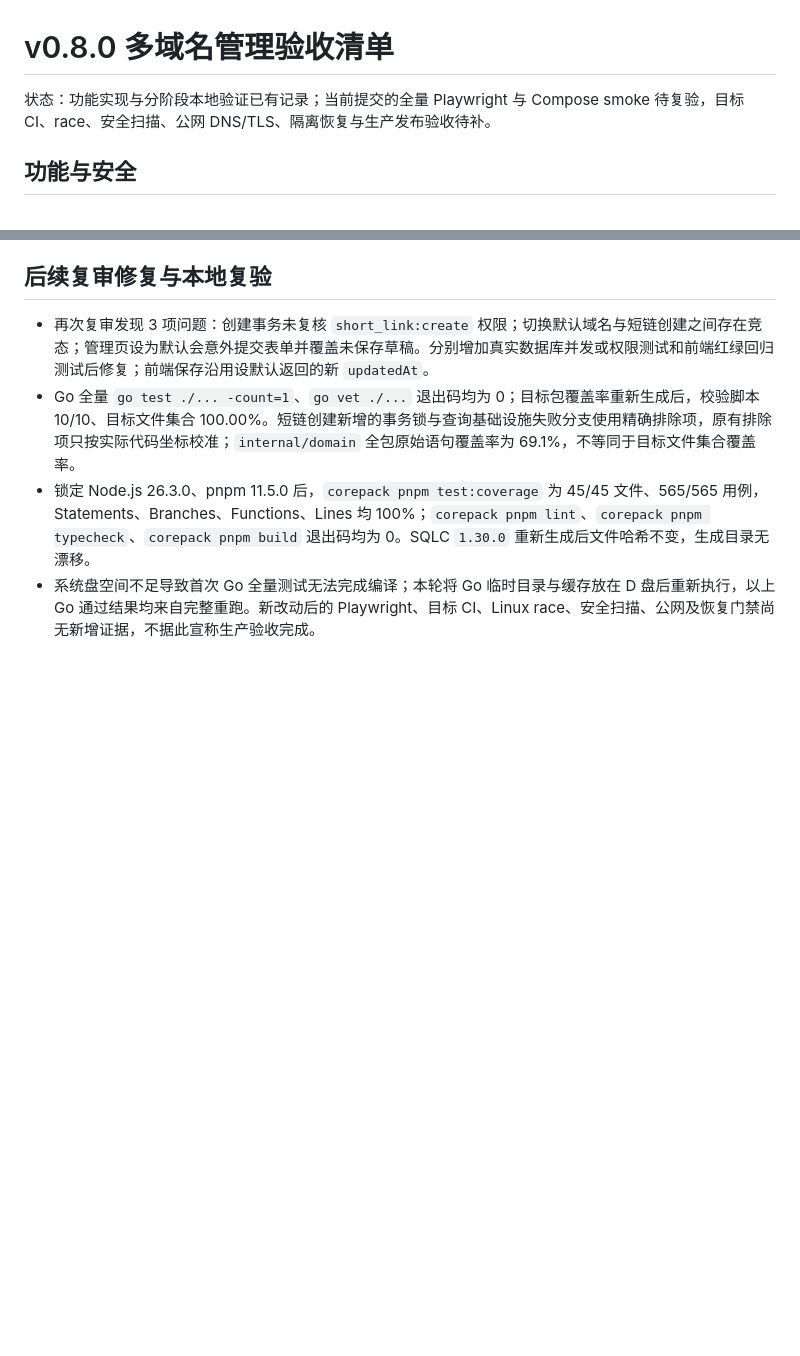
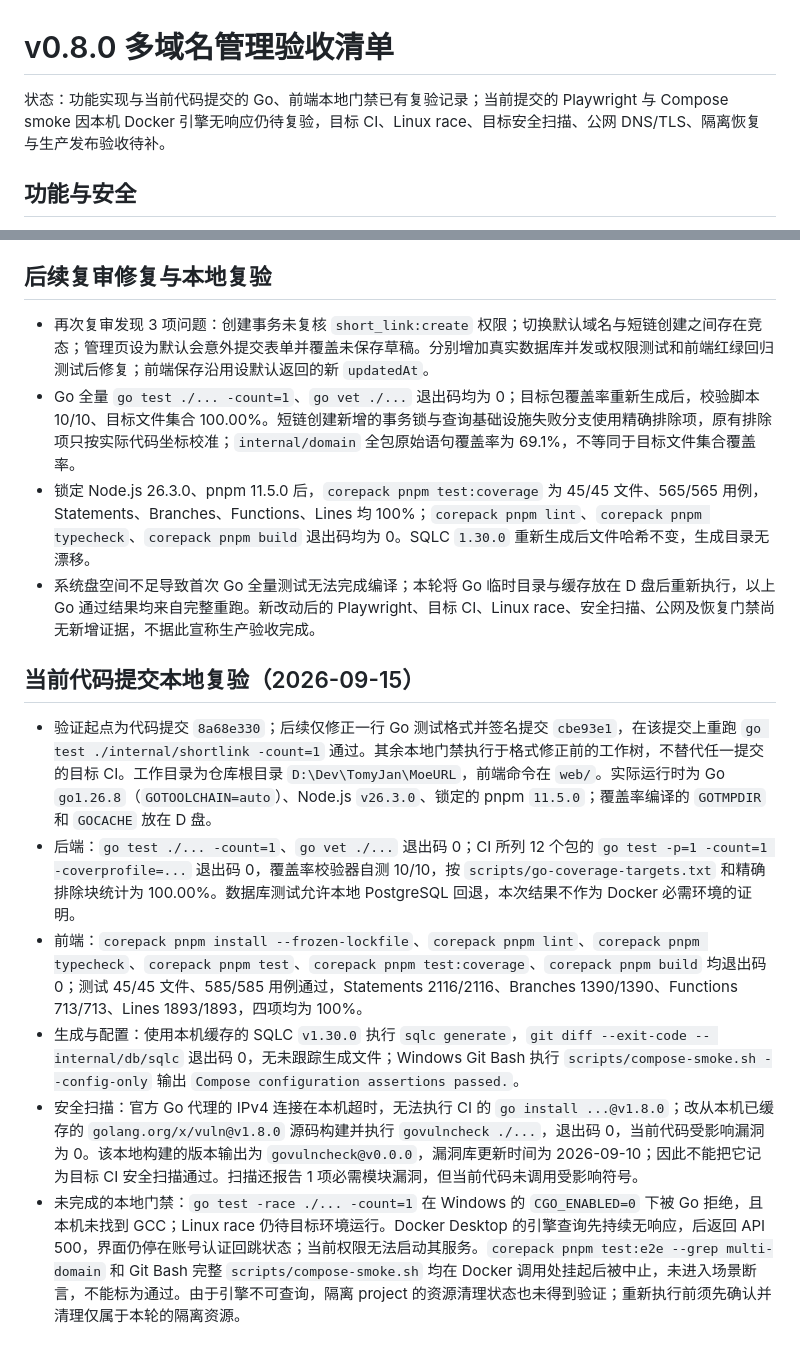
Before and after one commit to TomyJan/MoeURL, a Markdown page: docs/implementation/v0.8.0-acceptance.md, 2 parts joined by grey strips. Drawn GitHub-style; blank space fills up the shorter version.

Commit message:
docs(验收): 记录 v0.8.0 当前本地验证证据

```diff
--- a/docs/implementation/v0.8.0-acceptance.md
+++ b/docs/implementation/v0.8.0-acceptance.md
@@ -1,6 +1,6 @@
 # v0.8.0 多域名管理验收清单
 
-状态：功能实现与分阶段本地验证已有记录；当前提交的全量 Playwright 与 Compose smoke 待复验，目标 CI、race、安全扫描、公网 DNS/TLS、隔离恢复与生产发布验收待补。
+状态：功能实现与当前代码提交的 Go、前端本地门禁已有复验记录；当前提交的 Playwright 与 Compose smoke 因本机 Docker 引擎无响应仍待复验，目标 CI、Linux race、目标安全扫描、公网 DNS/TLS、隔离恢复与生产发布验收待补。
 
 ## 功能与安全
 
@@ -57,3 +57,12 @@
 - Go 全量 `go test ./... -count=1`、`go vet ./...` 退出码均为 0；目标包覆盖率重新生成后，校验脚本 10/10、目标文件集合 100.00%。短链创建新增的事务锁与查询基础设施失败分支使用精确排除项，原有排除项只按实际代码坐标校准；`internal/domain` 全包原始语句覆盖率为 69.1%，不等同于目标文件集合覆盖率。
 - 锁定 Node.js 26.3.0、pnpm 11.5.0 后，`corepack pnpm test:coverage` 为 45/45 文件、565/565 用例，Statements、Branches、Functions、Lines 均 100%；`corepack pnpm lint`、`corepack pnpm typecheck`、`corepack pnpm build` 退出码均为 0。SQLC `1.30.0` 重新生成后文件哈希不变，生成目录无漂移。
 - 系统盘空间不足导致首次 Go 全量测试无法完成编译；本轮将 Go 临时目录与缓存放在 D 盘后重新执行，以上 Go 通过结果均来自完整重跑。新改动后的 Playwright、目标 CI、Linux race、安全扫描、公网及恢复门禁尚无新增证据，不据此宣称生产验收完成。
+
+## 当前代码提交本地复验（2026-09-15）
+
+- 验证起点为代码提交 `8a68e330`；后续仅修正一行 Go 测试格式并签名提交 `cbe93e1`，在该提交上重跑 `go test ./internal/shortlink -count=1` 通过。其余本地门禁执行于格式修正前的工作树，不替代任一提交的目标 CI。工作目录为仓库根目录 `D:\Dev\TomyJan\MoeURL`，前端命令在 `web/`。实际运行时为 Go `go1.26.8`（`GOTOOLCHAIN=auto`）、Node.js `v26.3.0`、锁定的 pnpm `11.5.0`；覆盖率编译的 `GOTMPDIR` 和 `GOCACHE` 放在 D 盘。
+- 后端：`go test ./... -count=1`、`go vet ./...` 退出码 0；CI 所列 12 个包的 `go test -p=1 -count=1 -coverprofile=...` 退出码 0，覆盖率校验器自测 10/10，按 `scripts/go-coverage-targets.txt` 和精确排除块统计为 100.00%。数据库测试允许本地 PostgreSQL 回退，本次结果不作为 Docker 必需环境的证明。
+- 前端：`corepack pnpm install --frozen-lockfile`、`corepack pnpm lint`、`corepack pnpm typecheck`、`corepack pnpm test`、`corepack pnpm test:coverage`、`corepack pnpm build` 均退出码 0；测试 45/45 文件、585/585 用例通过，Statements 2116/2116、Branches 1390/1390、Functions 713/713、Lines 1893/1893，四项均为 100%。
+- 生成与配置：使用本机缓存的 SQLC `v1.30.0` 执行 `sqlc generate`，`git diff --exit-code -- internal/db/sqlc` 退出码 0，无未跟踪生成文件；Windows Git Bash 执行 `scripts/compose-smoke.sh --config-only` 输出 `Compose configuration assertions passed.`。
+- 安全扫描：官方 Go 代理的 IPv4 连接在本机超时，无法执行 CI 的 `go install ...@v1.8.0`；改从本机已缓存的 `golang.org/x/vuln@v1.8.0` 源码构建并执行 `govulncheck ./...`，退出码 0，当前代码受影响漏洞为 0。该本地构建的版本输出为 `govulncheck@v0.0.0`，漏洞库更新时间为 2026-09-10；因此不能把它记为目标 CI 安全扫描通过。扫描还报告 1 项必需模块漏洞，但当前代码未调用受影响符号。
+- 未完成的本地门禁：`go test -race ./... -count=1` 在 Windows 的 `CGO_ENABLED=0` 下被 Go 拒绝，且本机未找到 GCC；Linux race 仍待目标环境运行。Docker Desktop 的引擎查询先持续无响应，后返回 API 500，界面仍停在账号认证回跳状态；当前权限无法启动其服务。`corepack pnpm test:e2e --grep multi-domain` 和 Git Bash 完整 `scripts/compose-smoke.sh` 均在 Docker 调用处挂起后被中止，未进入场景断言，不能标为通过。由于引擎不可查询，隔离 project 的资源清理状态也未得到验证；重新执行前须先确认并清理仅属于本轮的隔离资源。
```
